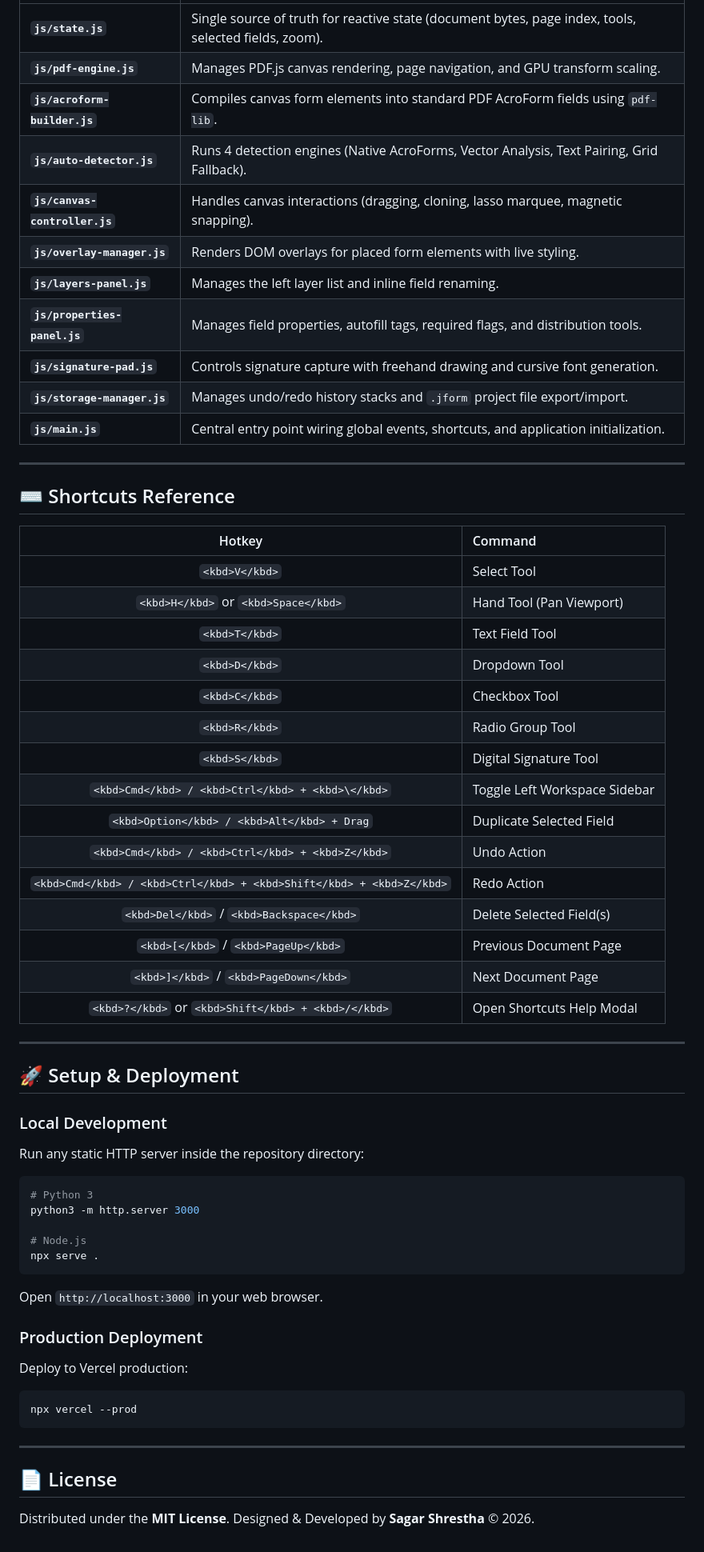
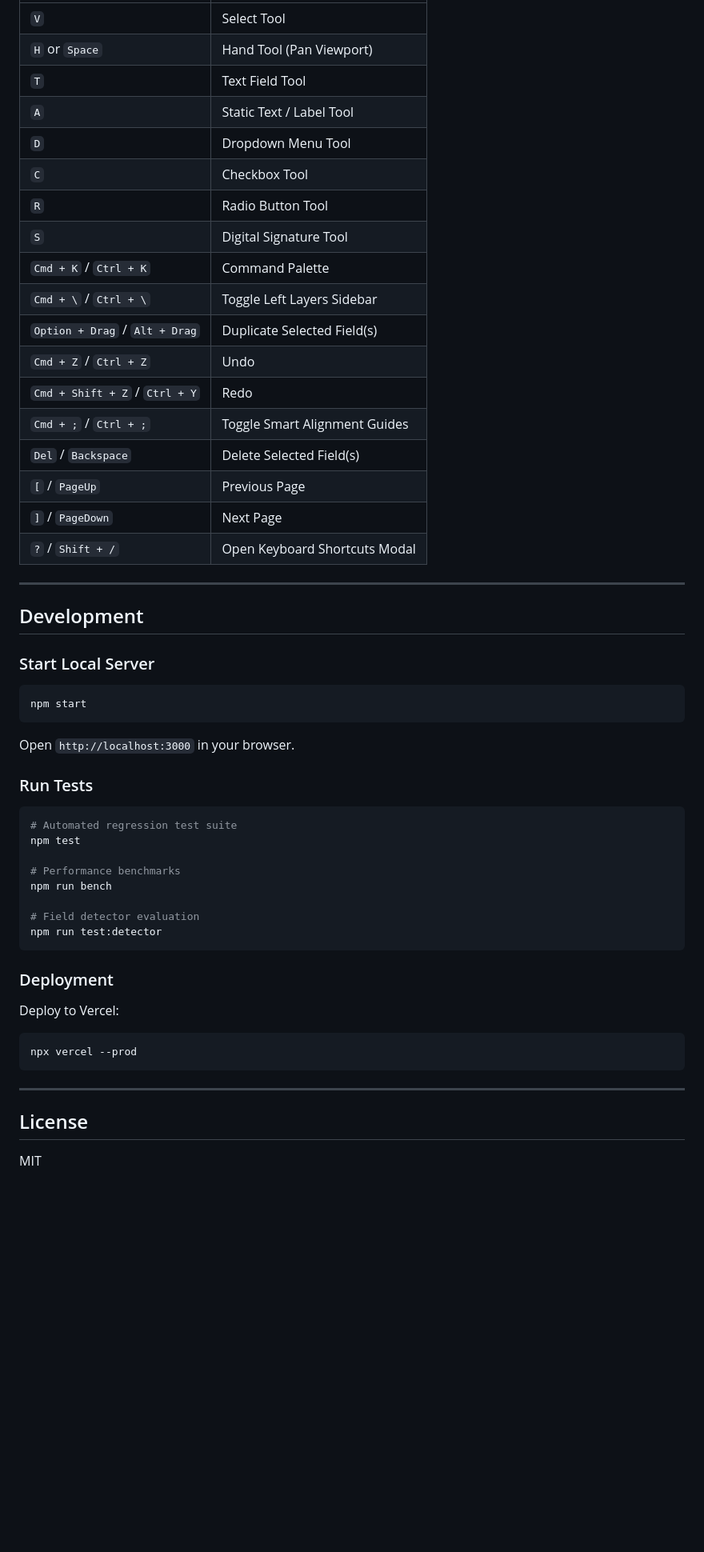
Before and after one commit to sshrestha-design/formblatt, a Markdown page: README.md, the part around one of its changes. Shown at 80% size. Drawn GitHub-style; blank space fills up the shorter version.

````diff
--- a/README.md
+++ b/README.md
@@ -67,57 +109,51 @@ pdf_form_builder_web/
 | :--- | :--- |
-| **`js/state.js`** | Single source of truth for reactive state (document bytes, page index, tools, selected fields, zoom). |
-| **`js/pdf-engine.js`** | Manages PDF.js canvas rendering, page navigation, and GPU transform scaling. |
-| **`js/acroform-builder.js`** | Compiles canvas form elements into standard PDF AcroForm fields using `pdf-lib`. |
-| **`js/auto-detector.js`** | Runs 4 detection engines (Native AcroForms, Vector Analysis, Text Pairing, Grid Fallback). |
-| **`js/canvas-controller.js`** | Handles canvas interactions (dragging, cloning, lasso marquee, magnetic snapping). |
-| **`js/overlay-manager.js`** | Renders DOM overlays for placed form elements with live styling. |
-| **`js/layers-panel.js`** | Manages the left layer list and inline field renaming. |
-| **`js/properties-panel.js`** | Manages field properties, autofill tags, required flags, and distribution tools. |
-| **`js/signature-pad.js`** | Controls signature capture with freehand drawing and cursive font generation. |
-| **`js/storage-manager.js`** | Manages undo/redo history stacks and `.jform` project file export/import. |
-| **`js/main.js`** | Central entry point wiring global events, shortcuts, and application initialization. |
+| `V` | Select Tool |
+| `H` or `Space` | Hand Tool (Pan Viewport) |
+| `T` | Text Field Tool |
+| `A` | Static Text / Label Tool |
+| `D` | Dropdown Menu Tool |
+| `C` | Checkbox Tool |
+| `R` | Radio Button Tool |
+| `S` | Digital Signature Tool |
+| `Cmd + K` / `Ctrl + K` | Command Palette |
+| `Cmd + \` / `Ctrl + \` | Toggle Left Layers Sidebar |
+| `Option + Drag` / `Alt + Drag` | Duplicate Selected Field(s) |
+| `Cmd + Z` / `Ctrl + Z` | Undo |
+| `Cmd + Shift + Z` / `Ctrl + Y` | Redo |
+| `Cmd + ;` / `Ctrl + ;` | Toggle Smart Alignment Guides |
+| `Del` / `Backspace` | Delete Selected Field(s) |
+| `[` / `PageUp` | Previous Page |
+| `]` / `PageDown` | Next Page |
+| `?` / `Shift + /` | Open Keyboard Shortcuts Modal |
 
 ---
 
-## ⌨️ Shortcuts Reference
+## Development
 
-| Hotkey | Command |
-| :---: | :--- |
-| `<kbd>V</kbd>` | Select Tool |
-| `<kbd>H</kbd>` or `<kbd>Space</kbd>` | Hand Tool (Pan Viewport) |
-| `<kbd>T</kbd>` | Text Field Tool |
-| `<kbd>D</kbd>` | Dropdown Tool |
-| `<kbd>C</kbd>` | Checkbox Tool |
-| `<kbd>R</kbd>` | Radio Group Tool |
-| `<kbd>S</kbd>` | Digital Signature Tool |
-| `<kbd>Cmd</kbd> / <kbd>Ctrl</kbd> + <kbd>\</kbd>` | Toggle Left Workspace Sidebar |
-| `<kbd>Option</kbd> / <kbd>Alt</kbd> + Drag` | Duplicate Selected Field |
-| `<kbd>Cmd</kbd> / <kbd>Ctrl</kbd> + <kbd>Z</kbd>` | Undo Action |
-| `<kbd>Cmd</kbd> / <kbd>Ctrl</kbd> + <kbd>Shift</kbd> + <kbd>Z</kbd>` | Redo Action |
-| `<kbd>Del</kbd>` / `<kbd>Backspace</kbd>` | Delete Selected Field(s) |
-| `<kbd>[</kbd>` / `<kbd>PageUp</kbd>` | Previous Document Page |
-| `<kbd>]</kbd>` / `<kbd>PageDown</kbd>` | Next Document Page |
-| `<kbd>?</kbd>` or `<kbd>Shift</kbd> + <kbd>/</kbd>` | Open Shortcuts Help Modal |
-
----
-
-## 🚀 Setup & Deployment
-
-### Local Development
-Run any static HTTP server inside the repository directory:
+### Start Local Server
 
 ```bash
-# Python 3
-python3 -m http.server 3000
-
-# Node.js
-npx serve .
+npm start
 ```
 
-Open `http://localhost:3000` in your web browser.
+Open `http://localhost:3000` in your browser.
 
-### Production Deployment
-Deploy to Vercel production:
+### Run Tests
+
+```bash
+# Automated regression test suite
+npm test
+
+# Performance benchmarks
+npm run bench
+
+# Field detector evaluation
+npm run test:detector
+```
+
+### Deployment
+
+Deploy to Vercel:
 
 ```bash
 npx vercel --prod
@@ -125,6 +161,6 @@ npx vercel --prod
 
 ---
 
-## 📄 License
+## License
 
-Distributed under the **MIT License**. Designed & Developed by **Sagar Shrestha** © 2026.
+MIT
````
Also changed, not shown: other parts of README.md (+91 -49 lines).
